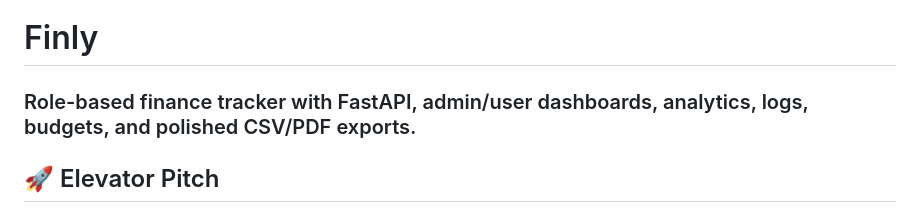
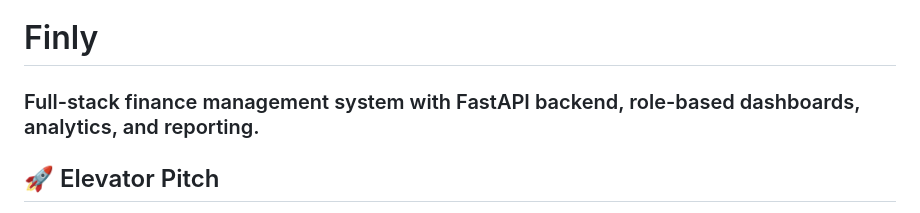
Before and after one commit to mnikhilsrikar2512/FinanceTracker, a Markdown page: README.md, the part around the change. Rendered like a GitHub page.

```diff
--- a/README.md
+++ b/README.md
@@ -1,6 +1,6 @@
 # Finly
 
-### Role-based finance tracker with FastAPI, admin/user dashboards, analytics, logs, budgets, and polished CSV/PDF exports.
+### Full-stack finance management system with FastAPI backend, role-based dashboards, analytics, and reporting.
 
 ## 🚀 Elevator Pitch
 Finly unifies day-to-day finance execution and admin oversight in one clean workspace.
```
